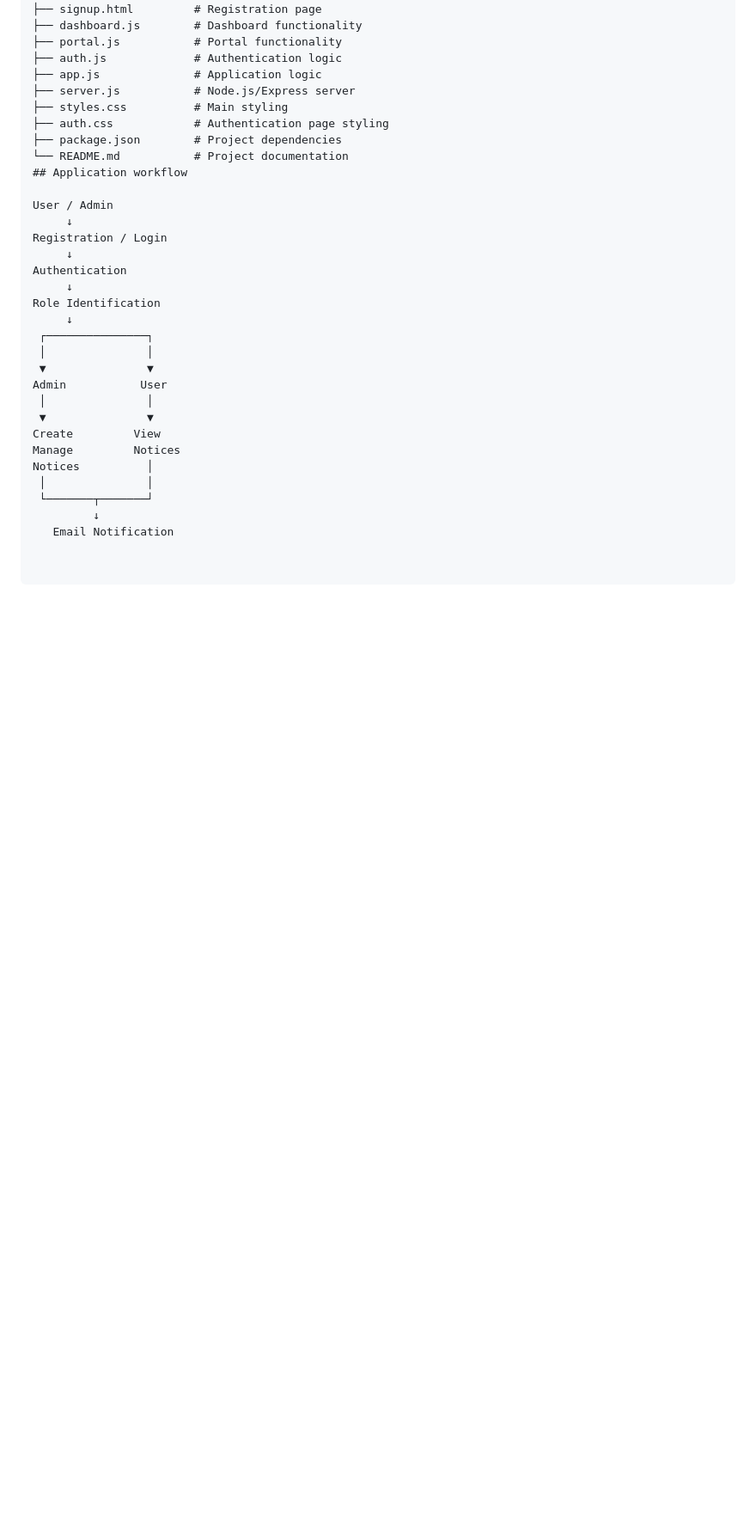
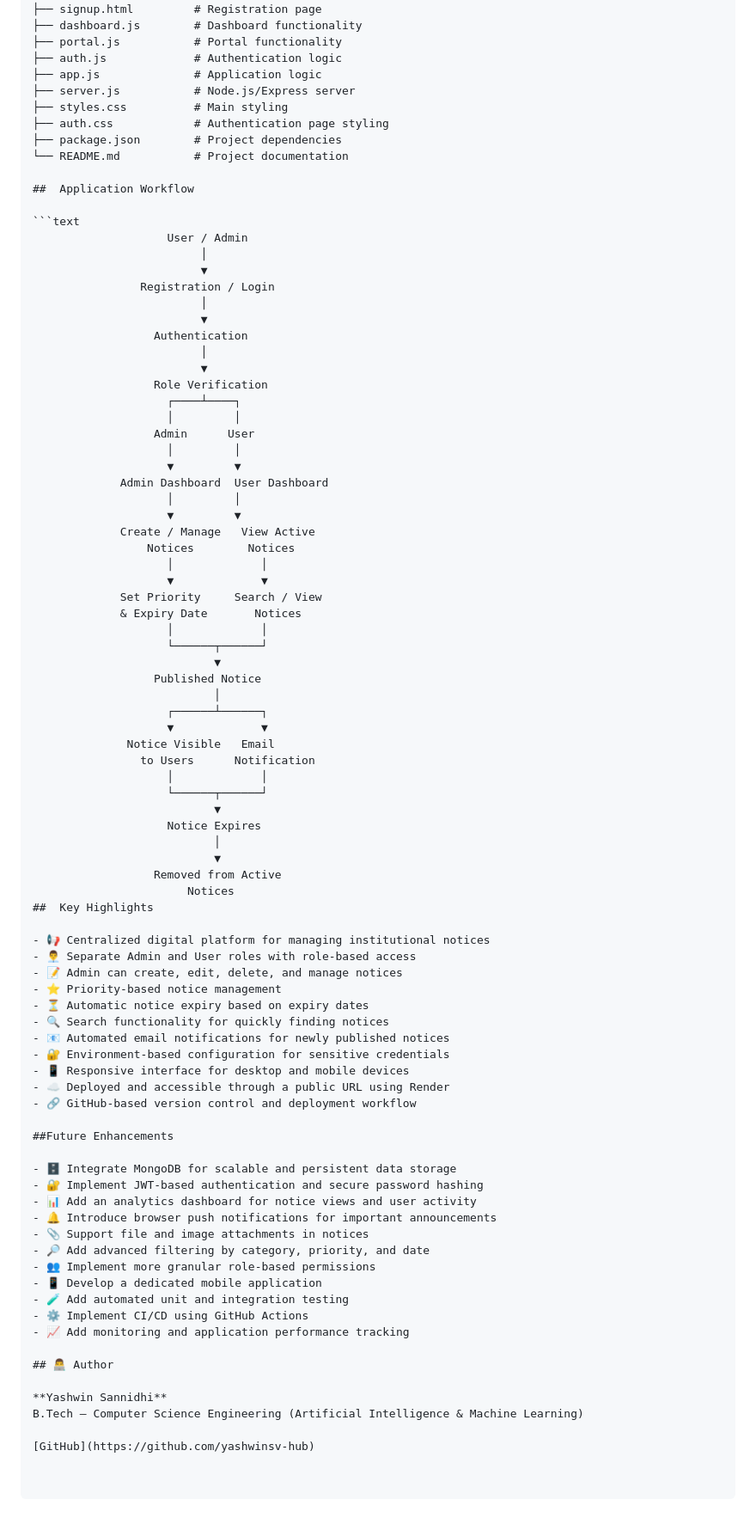
Before and after one commit to yashwinsv-hub/digital-notice-board, a Markdown page: README.md, the part around the change. Shown at 86% size. GitHub-like rendering; blank space fills up the shorter version.

Commit message:
Revise README with updated workflow and highlights
Updated the application workflow section with a clearer diagram and added key highlights and future enhancements.

````diff
--- a/README.md
+++ b/README.md
@@ -88,26 +88,82 @@ digital-notice-board/
 ├── auth.css            # Authentication page styling
 ├── package.json        # Project dependencies
 └── README.md           # Project documentation
-## Application workflow
 
-User / Admin
-     ↓
-Registration / Login
-     ↓
-Authentication
-     ↓
-Role Identification
-     ↓
- ┌───────────────┐
- │               │
- ▼               ▼
-Admin           User
- │               │
- ▼               ▼
-Create         View
-Manage         Notices
-Notices          │
- │               │
- └───────┬───────┘
-         ↓
-   Email Notification
+##  Application Workflow
+
+```text
+                    User / Admin
+                         │
+                         ▼
+                Registration / Login
+                         │
+                         ▼
+                  Authentication
+                         │
+                         ▼
+                  Role Verification
+                    ┌────┴────┐
+                    │         │
+                  Admin      User
+                    │         │
+                    ▼         ▼
+             Admin Dashboard  User Dashboard
+                    │         │
+                    ▼         ▼
+             Create / Manage   View Active
+                 Notices        Notices
+                    │             │
+                    ▼             ▼
+             Set Priority     Search / View
+             & Expiry Date       Notices
+                    │             │
+                    └──────┬──────┘
+                           ▼
+                  Published Notice
+                           │
+                    ┌──────┴──────┐
+                    ▼             ▼
+              Notice Visible   Email
+                to Users      Notification
+                    │             │
+                    └──────┬──────┘
+                           ▼
+                    Notice Expires
+                           │
+                           ▼
+                  Removed from Active
+                       Notices
+##  Key Highlights
+
+- 📢 Centralized digital platform for managing institutional notices
+- 👨‍💼 Separate Admin and User roles with role-based access
+- 📝 Admin can create, edit, delete, and manage notices
+- ⭐ Priority-based notice management
+- ⏳ Automatic notice expiry based on expiry dates
+- 🔍 Search functionality for quickly finding notices
+- 📧 Automated email notifications for newly published notices
+- 🔐 Environment-based configuration for sensitive credentials
+- 📱 Responsive interface for desktop and mobile devices
+- ☁️ Deployed and accessible through a public URL using Render
+- 🔗 GitHub-based version control and deployment workflow
+
+##Future Enhancements
+
+- 🗄️ Integrate MongoDB for scalable and persistent data storage
+- 🔐 Implement JWT-based authentication and secure password hashing
+- 📊 Add an analytics dashboard for notice views and user activity
+- 🔔 Introduce browser push notifications for important announcements
+- 📎 Support file and image attachments in notices
+- 🔎 Add advanced filtering by category, priority, and date
+- 👥 Implement more granular role-based permissions
+- 📱 Develop a dedicated mobile application
+- 🧪 Add automated unit and integration testing
+- ⚙️ Implement CI/CD using GitHub Actions
+- 📈 Add monitoring and application performance tracking
+
+## 👨‍💻 Author
+
+**Yashwin Sannidhi**
+B.Tech – Computer Science Engineering (Artificial Intelligence & Machine Learning)
+
+[GitHub](https://github.com/yashwinsv-hub)
````
